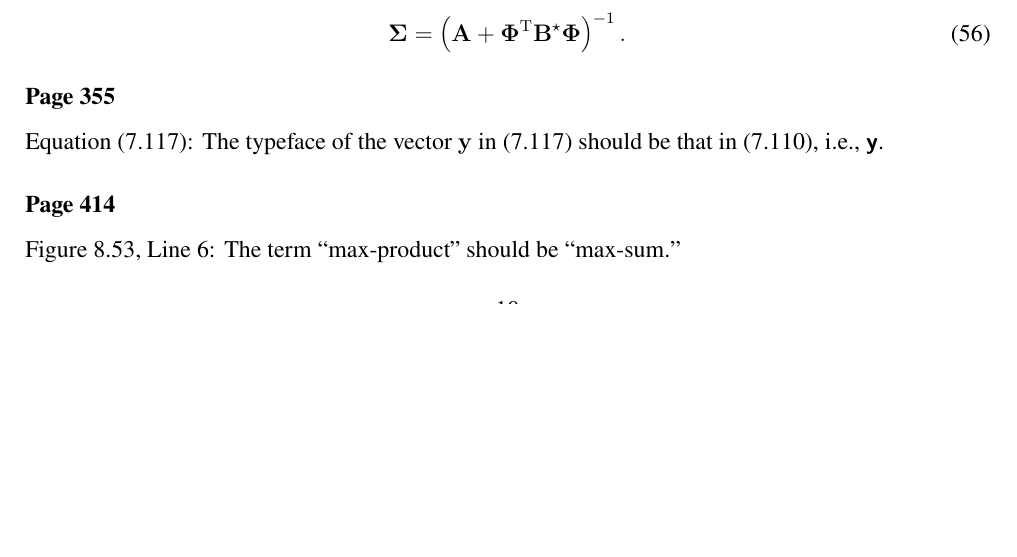
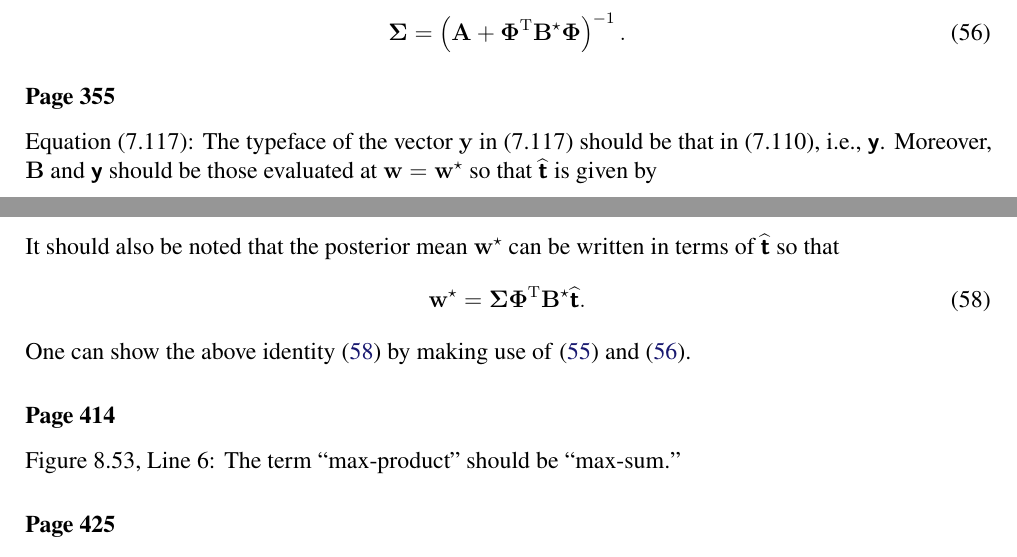
Before and after one commit to yousuketakada/prml_errata, a LaTeX document (prml_errata.tex): part of page 10 of 30 before the commit and two parts of pages 10 and 11 of 30 after it, the two joined at a grey line, cut so that both start at the same text, the shorter picture padded with empty space. Compiled offline with pdfLaTeX.

Commit message:
Edit erratum for (7.117)

```diff
--- a/prml_errata.tex
+++ b/prml_errata.tex
@@ -793,6 +793,25 @@ $\mathbf{B}^{\star} = \left.\mathbf{B}\right|_{\mathbf{w} = \mathbf{w}^{\star}}$
 Equation~(7.117):
 The typeface of the vector~$\mathbf{y}$ in (7.117) should be that in (7.110), i.e.,
 $\bm{\mathsf{y}}$.
+Moreover, $\mathbf{B}$ and $\bm{\mathsf{y}}$ should be those evaluated at
+$\mathbf{w} = \mathbf{w}^{\star}$
+so that $\widehat{\bm{\mathsf{t}}}$ is given by
+\begin{equation}
+\widehat{\bm{\mathsf{t}}}
+= \bm{\Phi}\mathbf{w}^{\star}
++ \left(\mathbf{B}^{\star}\right)^{-1} \left(\bm{\mathsf{t}} - \bm{\mathsf{y}}^{\star}\right) .
+\label{eq:linearized_target_for_classification_RVM}
+\end{equation}
+It should also be noted that the posterior mean~$\mathbf{w}^{\star}$ can be written in terms of
+$\widehat{\bm{\mathsf{t}}}$ so that
+\begin{equation}
+\mathbf{w}^{\star}
+= \bm{\Sigma} \bm{\Phi}^{\operatorname{T}} \mathbf{B}^{\star} \widehat{\bm{\mathsf{t}}} .
+\label{eq:posterior_mean_of_classification_RVM}
+\end{equation}
+One can show the above identity~\eqref{eq:posterior_mean_of_classification_RVM} by
+making use of \eqref{eq:implicit_condition_for_posterior_mode_of_classification_RVM} and
+\eqref{eq:posterior_covariance_of_classification_RVM}.
 
 \erratum{Page~414}
 Figure~8.53, Line~6:
```
